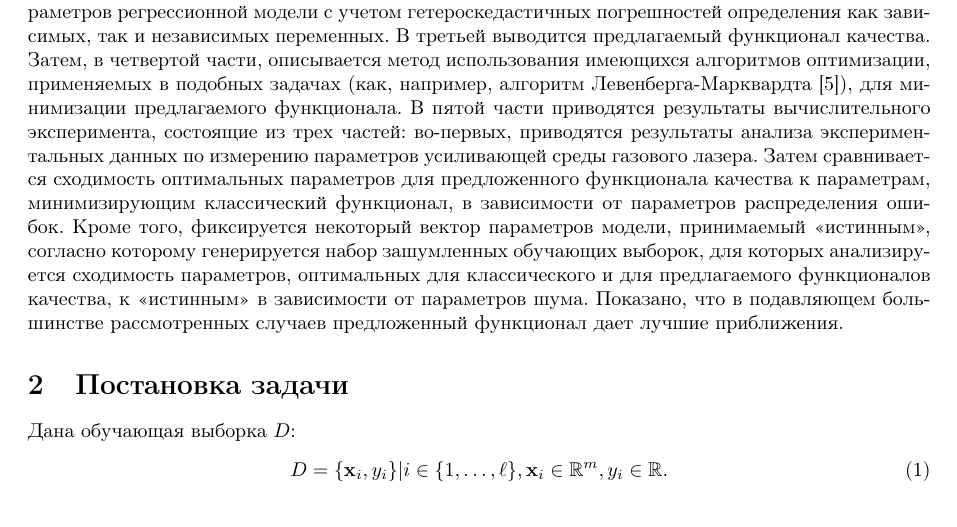
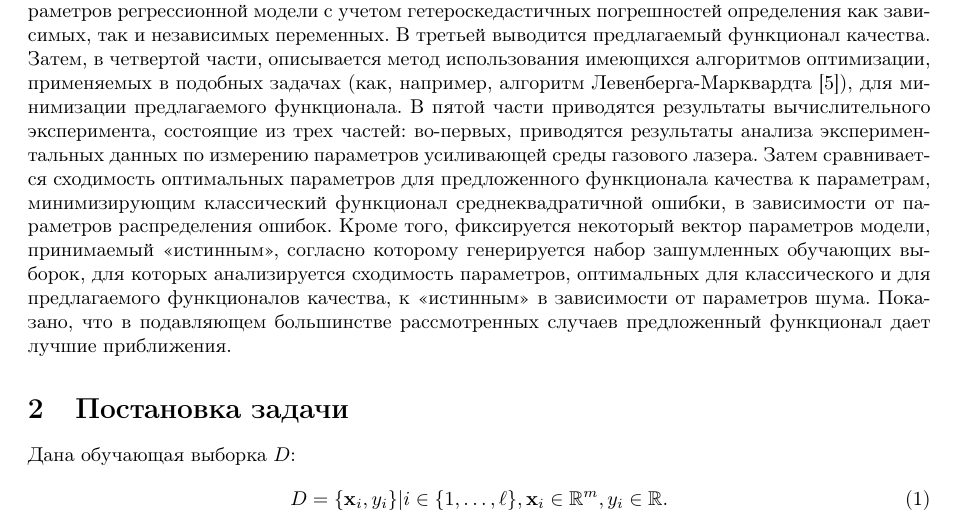
Before and after one commit to 0xd34df00d/RefractOptics, a LaTeX paper (doc/Rudoy2014LevMar.tex): part of page 2 of 12, cut so that both start at the same text. Compiled offline with pdfLaTeX.

Commit message:
[2014LevMar] Explained in a couple of words what a classical functional is.

```diff
--- a/doc/Rudoy2014LevMar.tex
+++ b/doc/Rudoy2014LevMar.tex
@@ -151,7 +151,8 @@ $i$-го измерения аналогично \cite{jukic2013nonlinear}.
 приводятся результаты анализа экспериментальных данных по измерению
 параметров усиливающей среды газового лазера. Затем сравнивается сходимость
 оптимальных параметров для предложенного функционала качества к параметрам,
-минимизирующим классический функционал, в зависимости от параметров
+минимизирующим классический функционал среднеквадратичной ошибки,
+в зависимости от параметров
 распределения ошибок. Кроме того, фиксируется некоторый вектор параметров
 модели, принимаемый <<истинным>>, согласно которому генерируется набор
 зашумленных обучающих выборок, для которых анализируется сходимость параметров,
```
